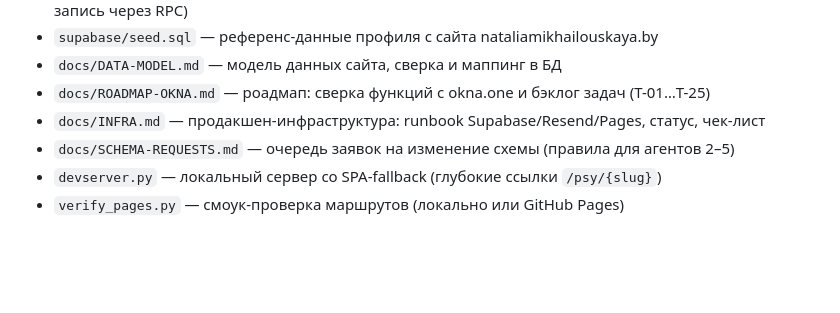
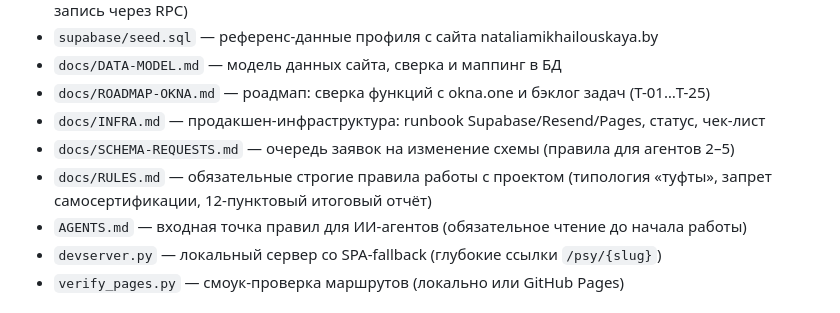
Before and after one commit to A1Dmitry/Psihologist-cabinet, a Markdown page: README.md, the part around the change. GitHub-like rendering; blank space fills up the shorter version.

Commit message:
docs: обязательные строгие правила работы с проектом (docs/RULES.md + AGENTS.md)
Co-authored-by: arena-agent <297053741+arena-agent@users.noreply.github.com>

```diff
--- a/README.md
+++ b/README.md
@@ -34,6 +34,8 @@ chmod +x serve.sh && ./serve.sh  # простой статический сер
 - `docs/ROADMAP-OKNA.md` — роадмап: сверка функций с okna.one и бэклог задач (T-01…T-25)
 - `docs/INFRA.md` — продакшен-инфраструктура: runbook Supabase/Resend/Pages, статус, чек-лист
 - `docs/SCHEMA-REQUESTS.md` — очередь заявок на изменение схемы (правила для агентов 2–5)
+- `docs/RULES.md` — обязательные строгие правила работы с проектом (типология «туфты», запрет самосертификации, 12-пунктовый итоговый отчёт)
+- `AGENTS.md` — входная точка правил для ИИ-агентов (обязательное чтение до начала работы)
 - `devserver.py` — локальный сервер со SPA-fallback (глубокие ссылки `/psy/{slug}`)
 - `verify_pages.py` — смоук-проверка маршрутов (локально или GitHub Pages)
 
```
Also changed, not shown: AGENTS.md (added, +40 -0 lines), docs/RULES.md (added, +69 -0 lines).
